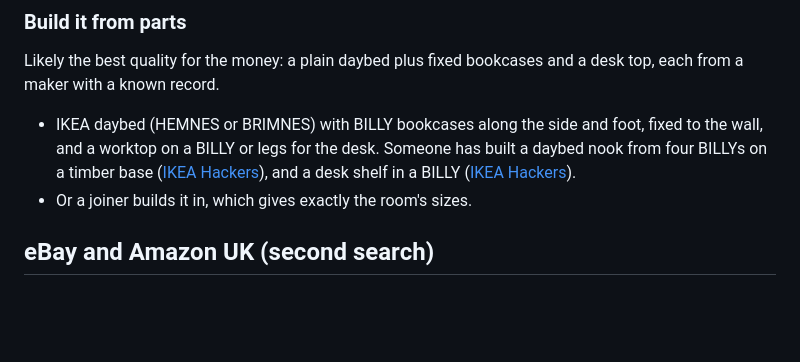
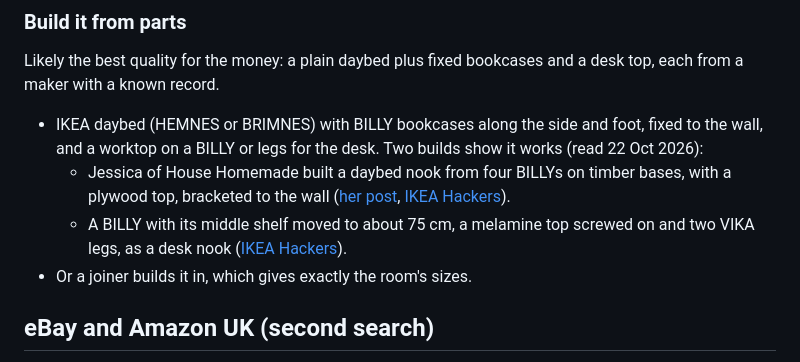
Before and after one commit to andrewrobinson/plans, a Markdown page: notes/DAYBED_SEARCH.md, the part around the change. Drawn GitHub-style; blank space fills up the shorter version.

Commit message:
Plans: DAYBED_SEARCH.md, the two IKEA builds described and linked to their sources (22 Oct 2026).
Co-Authored-By: Claude Opus 5.5 <noreply@anthropic.com>

```diff
--- a/notes/DAYBED_SEARCH.md
+++ b/notes/DAYBED_SEARCH.md
@@ -147,9 +147,14 @@ bookcases and a desk top, each from a maker with a known record.
 
 - IKEA daybed (HEMNES or BRIMNES) with BILLY bookcases along the side
   and foot, fixed to the wall, and a worktop on a BILLY or legs for the
-  desk. Someone has built a daybed nook from four BILLYs on a timber base
-  ([IKEA Hackers](https://ikeahackers.net/2018/03/daybed-reading-nook-ikea-bookshelves.html)),
-  and a desk shelf in a BILLY ([IKEA Hackers](https://ikeahackers.net/2011/04/billy-desk.html)).
+  desk. Two builds show it works (read 22 Oct 2026):
+  - Jessica of House Homemade built a daybed nook from four BILLYs on
+    timber bases, with a plywood top, bracketed to the wall
+    ([her post](http://www.househomemade.us/2018/01/built-in-daybed-with-ikea-bookshelves.html),
+    [IKEA Hackers](https://ikeahackers.net/2018/03/daybed-reading-nook-ikea-bookshelves.html)).
+  - A BILLY with its middle shelf moved to about 75 cm, a melamine top
+    screwed on and two VIKA legs, as a desk nook
+    ([IKEA Hackers](https://ikeahackers.net/2011/04/billy-desk.html)).
 - Or a joiner builds it in, which gives exactly the room's sizes.
 
 ## eBay and Amazon UK (second search)
```
